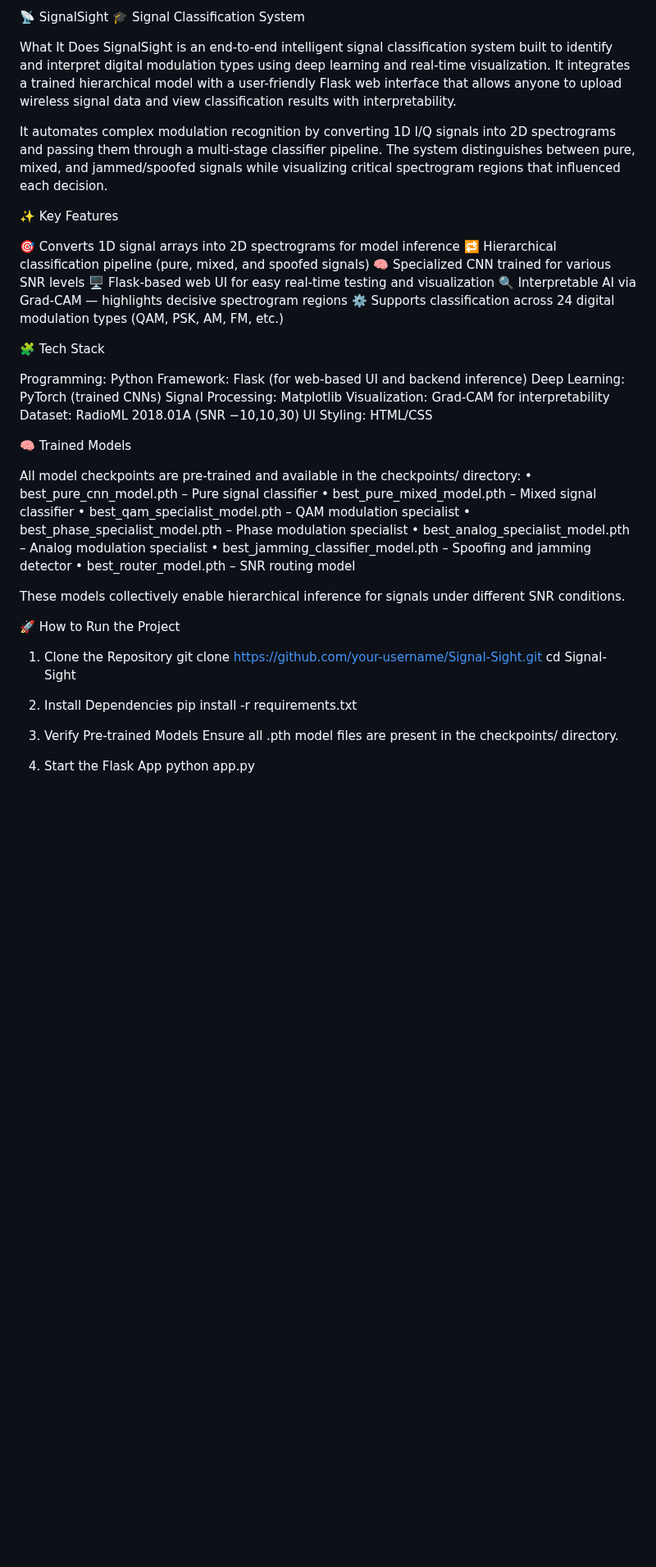
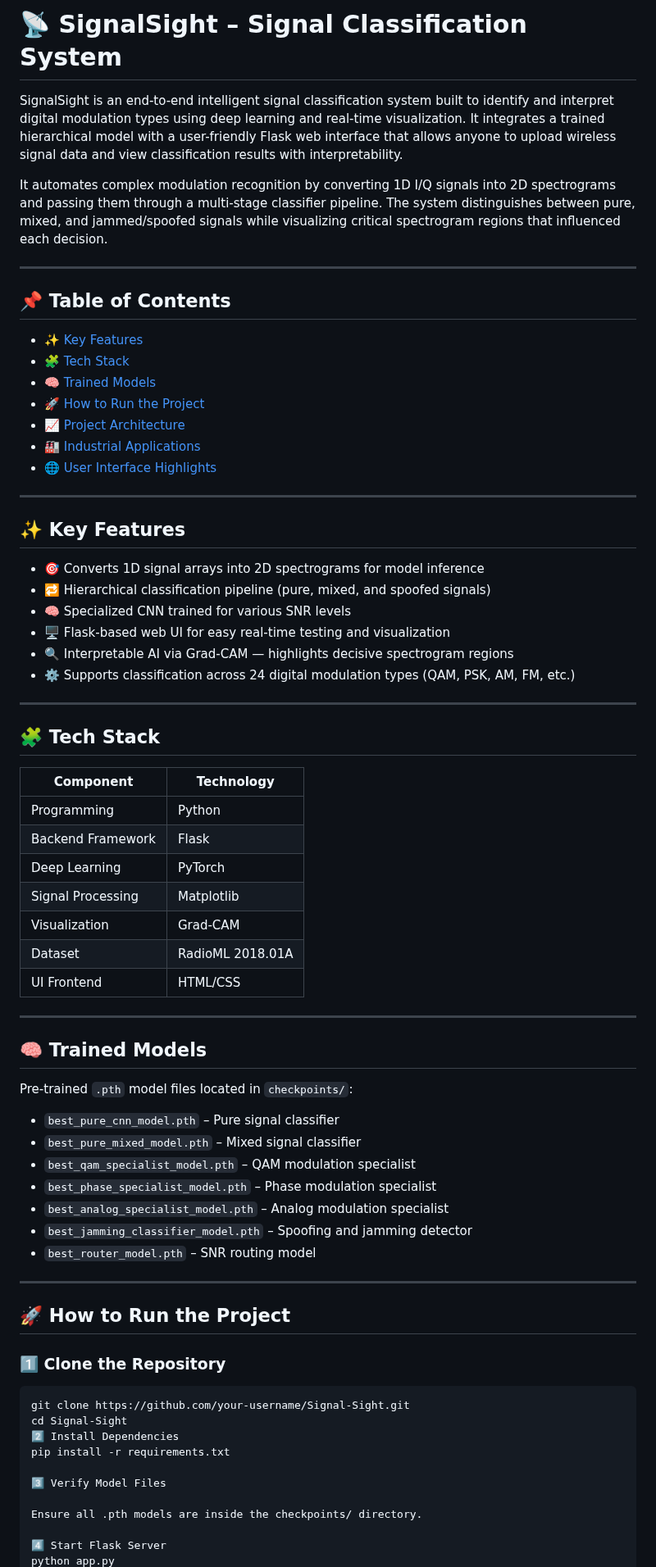
Before and after one commit to Saumi18/Signal-Sight, a Markdown page: README.md, the part around one of its changes. Shown at 82% size. Drawn GitHub-style; blank space fills up the shorter version.

````diff
--- a/README.md
+++ b/README.md
@@ -1,55 +1,75 @@
-📡 SignalSight
-🎓 Signal Classification System
+# 📡 SignalSight – Signal Classification System
 
-What It Does
 SignalSight is an end-to-end intelligent signal classification system built to identify and interpret digital modulation types using deep learning and real-time visualization. It integrates a trained hierarchical model with a user-friendly Flask web interface that allows anyone to upload wireless signal data and view classification results with interpretability.
 
 It automates complex modulation recognition by converting 1D I/Q signals into 2D spectrograms and passing them through a multi-stage classifier pipeline. The system distinguishes between pure, mixed, and jammed/spoofed signals while visualizing critical spectrogram regions that influenced each decision.
 
-✨ Key Features
+---
 
-🎯 Converts 1D signal arrays into 2D spectrograms for model inference
-🔁 Hierarchical classification pipeline (pure, mixed, and spoofed signals)
-🧠 Specialized CNN trained for various SNR levels
-🖥️ Flask-based web UI for easy real-time testing and visualization
-🔍 Interpretable AI via Grad-CAM — highlights decisive spectrogram regions
-⚙️ Supports classification across 24 digital modulation types (QAM, PSK, AM, FM, etc.)
+## 📌 Table of Contents
 
-🧩 Tech Stack
+- [✨ Key Features](#-key-features)
+- [🧩 Tech Stack](#-tech-stack)
+- [🧠 Trained Models](#-trained-models)
+- [🚀 How to Run the Project](#-how-to-run-the-project)
+- [📈 Project Architecture](#-project-architecture)
+- [🏭 Industrial Applications](#-industrial-applications)
+- [🌐 User Interface Highlights](#-user-interface-highlights)
 
-Programming: Python
-Framework: Flask (for web-based UI and backend inference)
-Deep Learning: PyTorch (trained CNNs)
-Signal Processing: Matplotlib
-Visualization: Grad-CAM for interpretability
-Dataset: RadioML 2018.01A (SNR −10,10,30)
-UI Styling: HTML/CSS
+---
 
-🧠 Trained Models
+## ✨ Key Features
 
-All model checkpoints are pre-trained and available in the checkpoints/ directory:
-• best_pure_cnn_model.pth – Pure signal classifier
-• best_pure_mixed_model.pth – Mixed signal classifier
-• best_qam_specialist_model.pth – QAM modulation specialist
-• best_phase_specialist_model.pth – Phase modulation specialist
-• best_analog_specialist_model.pth – Analog modulation specialist
-• best_jamming_classifier_model.pth – Spoofing and jamming detector
-• best_router_model.pth – SNR routing model
+- 🎯 Converts 1D signal arrays into 2D spectrograms for model inference
+- 🔁 Hierarchical classification pipeline (pure, mixed, and spoofed signals)
+- 🧠 Specialized CNN trained for various SNR levels
+- 🖥️ Flask-based web UI for easy real-time testing and visualization
+- 🔍 Interpretable AI via Grad-CAM — highlights decisive spectrogram regions
+- ⚙️ Supports classification across 24 digital modulation types (QAM, PSK, AM, FM, etc.)
 
-These models collectively enable hierarchical inference for signals under different SNR conditions.
+---
 
-🚀 How to Run the Project
+## 🧩 Tech Stack
 
-1. Clone the Repository
+| Component            | Technology |
+|---------------------|-----------|
+| Programming         | Python |
+| Backend Framework   | Flask |
+| Deep Learning       | PyTorch |
+| Signal Processing   | Matplotlib |
+| Visualization       | Grad-CAM |
+| Dataset             | RadioML 2018.01A |
+| UI Frontend         | HTML/CSS |
+
+---
+
+## 🧠 Trained Models
+
+Pre-trained `.pth` model files located in `checkpoints/`:
+
+- `best_pure_cnn_model.pth` – Pure signal classifier
+- `best_pure_mixed_model.pth` – Mixed signal classifier
+- `best_qam_specialist_model.pth` – QAM modulation specialist
+- `best_phase_specialist_model.pth` – Phase modulation specialist
+- `best_analog_specialist_model.pth` – Analog modulation specialist
+- `best_jamming_classifier_model.pth` – Spoofing and jamming detector
+- `best_router_model.pth` – SNR routing model
+
+---
+
+## 🚀 How to Run the Project
+
+### 1️⃣ Clone the Repository
+```bash
 git clone https://github.com/your-username/Signal-Sight.git
 cd Signal-Sight
-
-2. Install Dependencies
+2️⃣ Install Dependencies
 pip install -r requirements.txt
 
-3. Verify Pre-trained Models
-Ensure all .pth model files are present in the checkpoints/ directory.
+3️⃣ Verify Model Files
 
-4. Start the Flask App
+Ensure all .pth models are inside the checkpoints/ directory.
+
+4️⃣ Start Flask Server
 python app.py
 
````
Also changed, not shown: other parts of README.md (+38 -24 lines).
